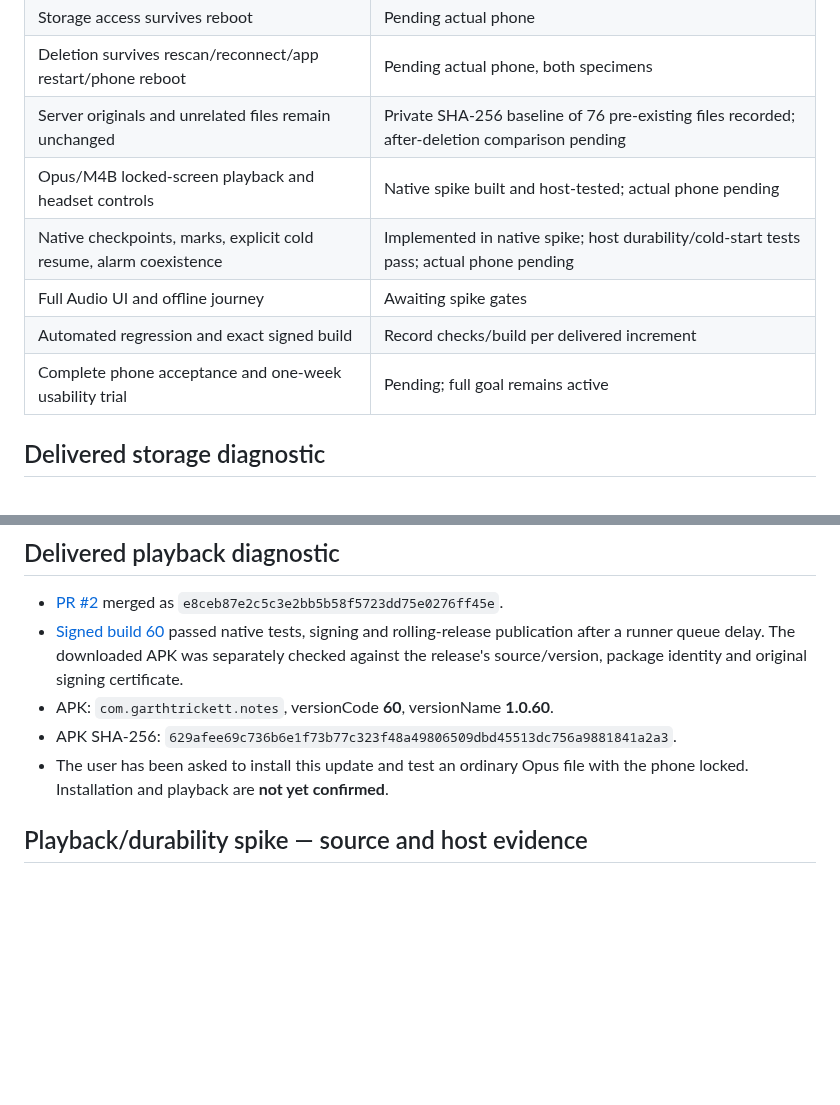
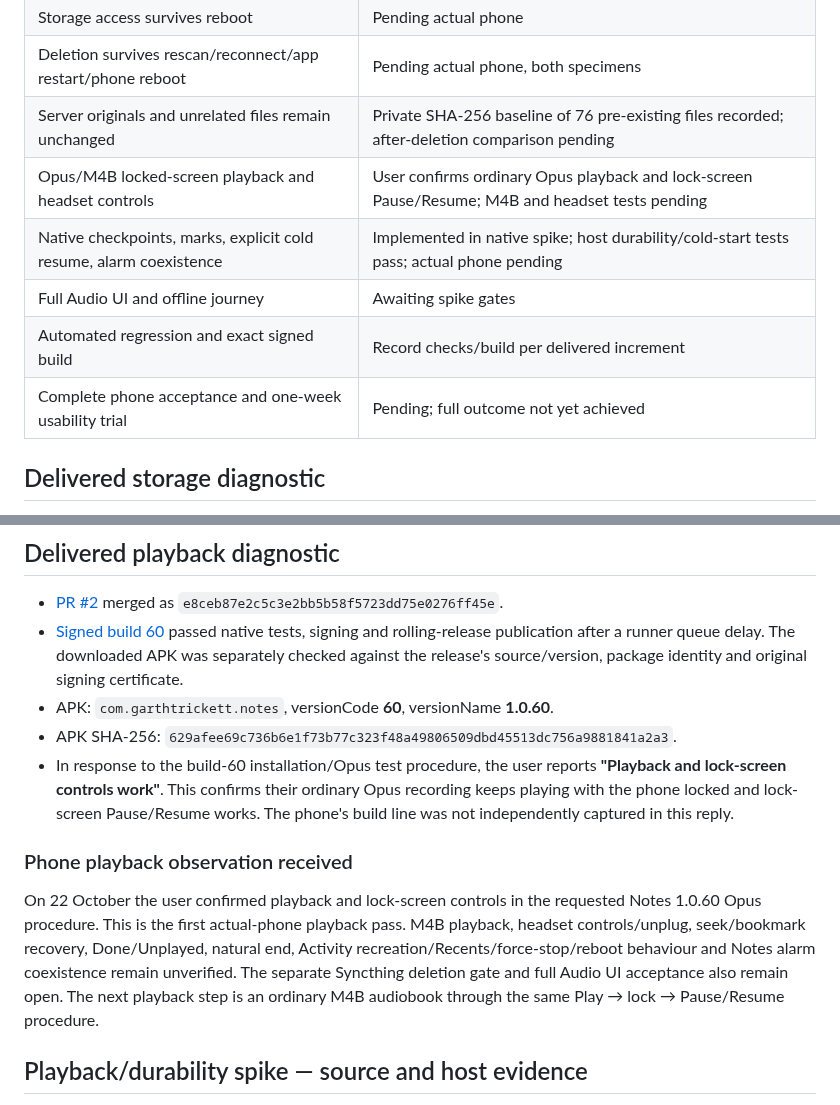
Before and after one commit to garthtrickett/notes, a Markdown page: AUDIO-VALIDATION.md, 2 parts joined by grey strips. Rendered like a GitHub page; blank space fills up the shorter version.

Commit message:
Record phone Opus playback and lock-screen controls passing

```diff
--- a/AUDIO-VALIDATION.md
+++ b/AUDIO-VALIDATION.md
@@ -88,11 +88,11 @@ document and test a successor integration before implementing it.
 | Storage access survives reboot | Pending actual phone |
 | Deletion survives rescan/reconnect/app restart/phone reboot | Pending actual phone, both specimens |
 | Server originals and unrelated files remain unchanged | Private SHA-256 baseline of 76 pre-existing files recorded; after-deletion comparison pending |
-| Opus/M4B locked-screen playback and headset controls | Native spike built and host-tested; actual phone pending |
+| Opus/M4B locked-screen playback and headset controls | User confirms ordinary Opus playback and lock-screen Pause/Resume; M4B and headset tests pending |
 | Native checkpoints, marks, explicit cold resume, alarm coexistence | Implemented in native spike; host durability/cold-start tests pass; actual phone pending |
 | Full Audio UI and offline journey | Awaiting spike gates |
 | Automated regression and exact signed build | Record checks/build per delivered increment |
-| Complete phone acceptance and one-week usability trial | Pending; full goal remains active |
+| Complete phone acceptance and one-week usability trial | Pending; full outcome not yet achieved |
 
 ## Delivered storage diagnostic
 
@@ -139,8 +139,20 @@ screenshot are not copied into this public repository.
   source/version, package identity and original signing certificate.
 - APK: `com.garthtrickett.notes`, versionCode **60**, versionName **1.0.60**.
 - APK SHA-256: `629afee69c736b6e1f73b77c323f48a49806509dbd45513dc756a9881841a2a3`.
-- The user has been asked to install this update and test an ordinary Opus file
-  with the phone locked. Installation and playback are **not yet confirmed**.
+- In response to the build-60 installation/Opus test procedure, the user reports
+  **"Playback and lock-screen controls work"**. This confirms their ordinary Opus
+  recording keeps playing with the phone locked and lock-screen Pause/Resume
+  works. The phone's build line was not independently captured in this reply.
+
+### Phone playback observation received
+
+On 22 October the user confirmed playback and lock-screen controls in the
+requested Notes 1.0.60 Opus procedure. This is the first actual-phone playback
+pass. M4B playback, headset controls/unplug, seek/bookmark recovery, Done/Unplayed,
+natural end, Activity recreation/Recents/force-stop/reboot behaviour and Notes
+alarm coexistence remain unverified. The separate Syncthing deletion gate and
+full Audio UI acceptance also remain open. The next playback step is an ordinary
+M4B audiobook through the same Play → lock → Pause/Resume procedure.
 
 ## Playback/durability spike — source and host evidence
 
```
